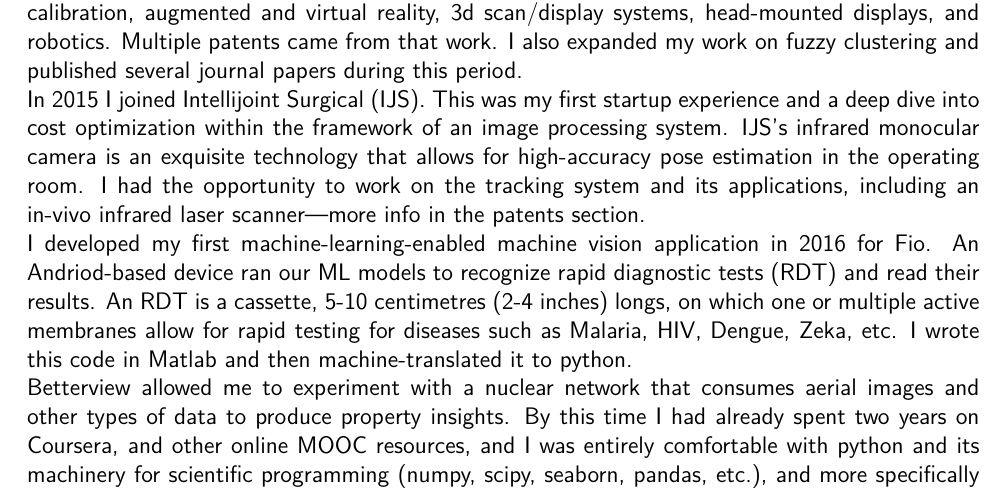
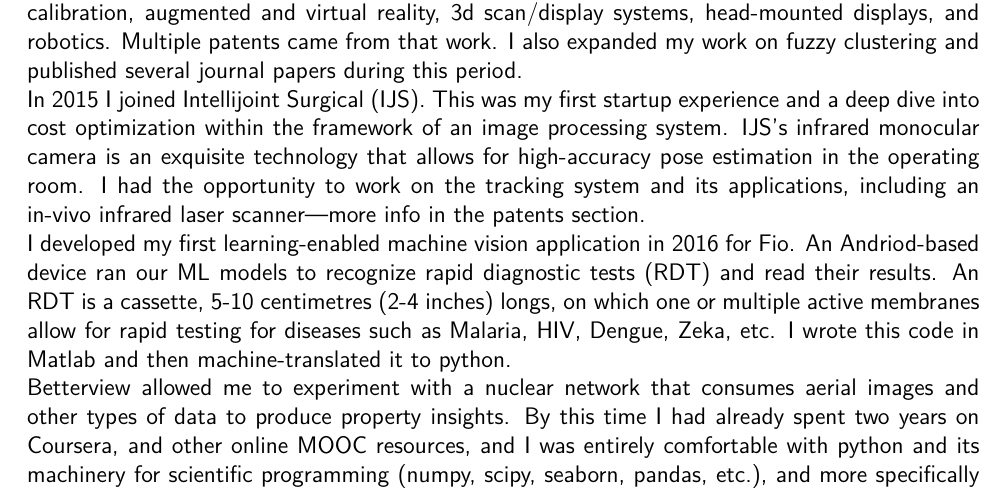
Before and after one commit to kamangir/CV, a LaTeX CV (src/cv.tex, which reads src/_opening_statement.tex): part of page 1 of 8, cut so that both start at the same text. Compiled offline with pdfLaTeX.

Commit message:
cv rebuilt

```diff
--- a/src/_opening_statement.tex
+++ b/src/_opening_statement.tex
@@ -26,7 +26,7 @@
 
 In 2015 I joined Intellijoint Surgical (IJS). This was my first startup experience and a deep dive into cost optimization within the framework of an image processing system. IJS's infrared monocular camera is an exquisite technology that allows for high-accuracy pose estimation in the operating room. I had the opportunity to work on the tracking system and its applications, including an in-vivo infrared laser scanner—more info in the patents section.
 
-I developed my first machine-learning-enabled machine vision application in 2016 for Fio. An Andriod-based device ran our ML
+I developed my first learning-enabled machine vision application in 2016 for Fio. An Andriod-based device ran our ML
 models to recognize rapid diagnostic tests (RDT) and read their results. An RDT is a cassette, 5-10 centimetres (2-4 inches) longs, on
 which one or multiple active membranes allow for rapid testing for diseases such as Malaria, HIV, Dengue, Zeka, etc. I wrote this code in Matlab and then machine-translated it to python.
 
```
Also changed, not shown: src/_revision.tex (+1 -1 lines), cv-full.pdf, cv.pdf, kamangir-resume.pdf.
